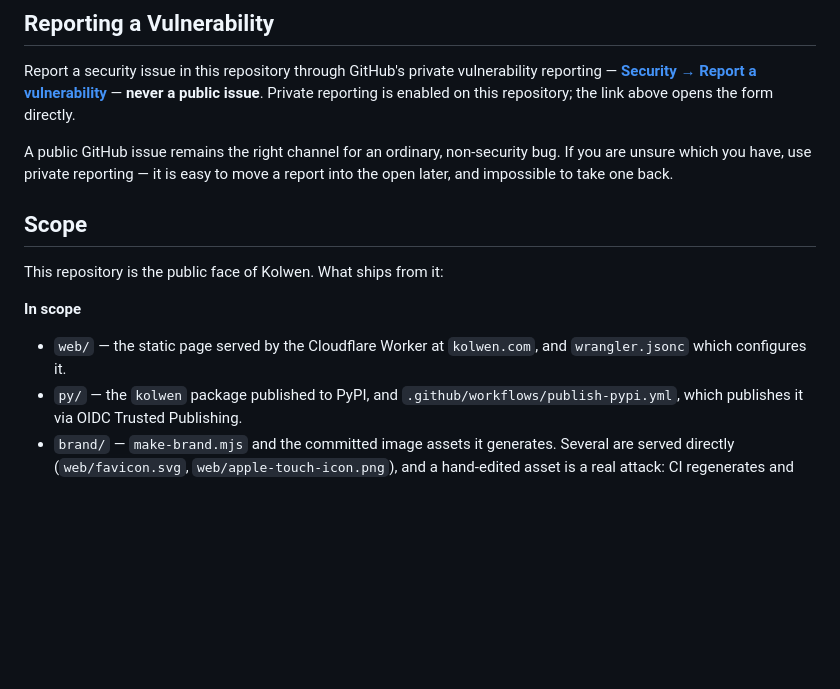
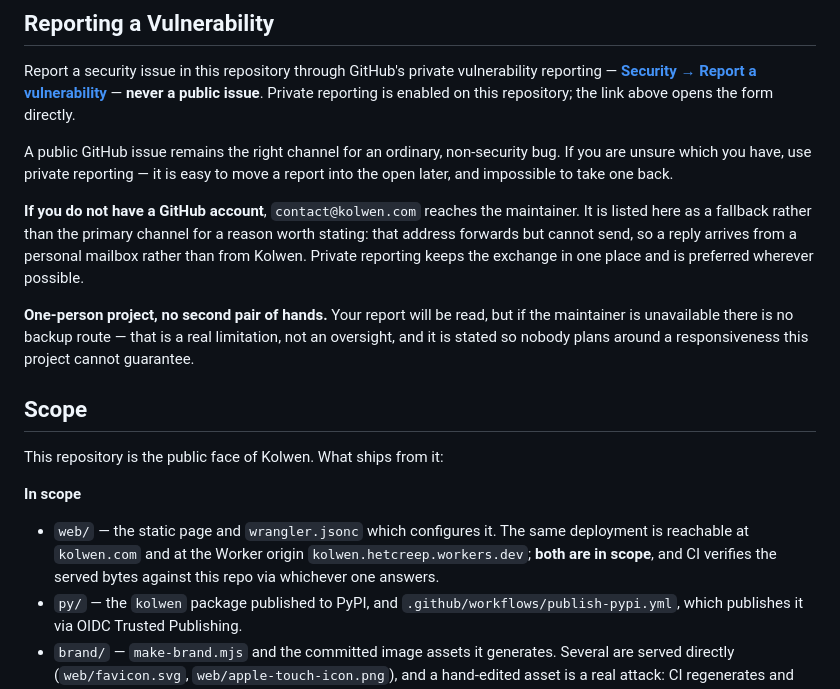
Before and after one commit to TheColliery/Kolwen, a Markdown page: SECURITY.md, the part around the change. Rendered like a GitHub page; blank space fills up the shorter version.

Commit message:
docs(security): give a non-GitHub reporter a destination, and scope both origins
INSPECT found the policy routes everything to private vulnerability reporting,
which requires a GitHub account, while telling the reporter never to open a
public issue. Someone without an account was left with no destination at all.

contact@kolwen.com is now listed as an explicit fallback, with the reason it
is not the primary channel stated rather than left as an apparent oversight:
the alias forwards but cannot send, so a reply arrives from a personal mailbox
rather than from Kolwen.

The unconditional "your report will be read and acknowledged" also had no
keeper. A one-person project with no backup route now says so, so nobody plans
around a responsiveness this project cannot guarantee.

And the scope section named only kolwen.com while the deploy check now reaches
the workers.dev origin too, which serves the same deployment and answers 200.
Both are named in scope; a reporter should not have to guess whether the origin
they probed is covered.

Co-Authored-By: Claude Opus 5 <noreply@anthropic.com>

```diff
--- a/SECURITY.md
+++ b/SECURITY.md
@@ -11,13 +11,23 @@ A public GitHub issue remains the right channel for an ordinary, non-security bu
 unsure which you have, use private reporting — it is easy to move a report into the open later,
 and impossible to take one back.
 
+**If you do not have a GitHub account**, `contact@kolwen.com` reaches the maintainer. It is
+listed here as a fallback rather than the primary channel for a reason worth stating: that
+address forwards but cannot send, so a reply arrives from a personal mailbox rather than from
+Kolwen. Private reporting keeps the exchange in one place and is preferred wherever possible.
+
+**One-person project, no second pair of hands.** Your report will be read, but if the maintainer
+is unavailable there is no backup route — that is a real limitation, not an oversight, and it is
+stated so nobody plans around a responsiveness this project cannot guarantee.
+
 ## Scope
 
 This repository is the public face of Kolwen. What ships from it:
 
 **In scope**
-- `web/` — the static page served by the Cloudflare Worker at `kolwen.com`, and `wrangler.jsonc`
-  which configures it.
+- `web/` — the static page and `wrangler.jsonc` which configures it. The same deployment is
+  reachable at `kolwen.com` and at the Worker origin `kolwen.hetcreep.workers.dev`; **both are
+  in scope**, and CI verifies the served bytes against this repo via whichever one answers.
 - `py/` — the `kolwen` package published to PyPI, and `.github/workflows/publish-pypi.yml`,
   which publishes it via OIDC Trusted Publishing.
 - `brand/` — `make-brand.mjs` and the committed image assets it generates. Several are served
```
